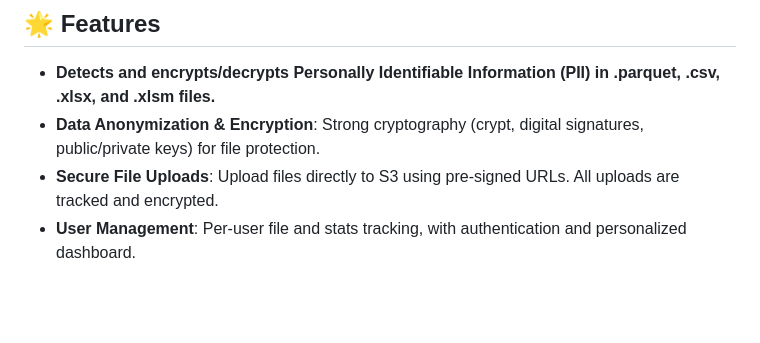
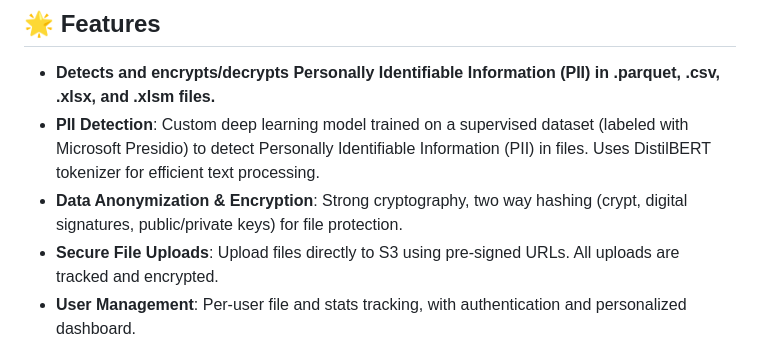
Before and after one commit to amanagrawal151/data-anonymiser, a Markdown page: readme.md, the part around the change. Drawn GitHub-style; blank space fills up the shorter version.

```diff
--- a/readme.md
+++ b/readme.md
@@ -12,7 +12,8 @@ A full-stack, privacy-first data anonymization platform with secure file uploads
 ## 🌟 Features
 
 - **Detects and encrypts/decrypts Personally Identifiable Information (PII) in .parquet, .csv, .xlsx, and .xlsm files.**
-- **Data Anonymization & Encryption**: Strong cryptography (crypt, digital signatures, public/private keys) for file protection.
+- **PII Detection**: Custom deep learning model trained on a supervised dataset (labeled with Microsoft Presidio) to detect Personally Identifiable Information (PII) in files. Uses DistilBERT tokenizer for efficient text processing.
+- **Data Anonymization & Encryption**: Strong cryptography, two way hashing (crypt, digital signatures, public/private keys) for file protection.
 - **Secure File Uploads**: Upload files directly to S3 using pre-signed URLs. All uploads are tracked and encrypted.
 - **User Management**: Per-user file and stats tracking, with authentication and personalized dashboard.
 - **Real-Time Notifications**: Stay updated on upload status, anonymization results, and system alerts.
```
